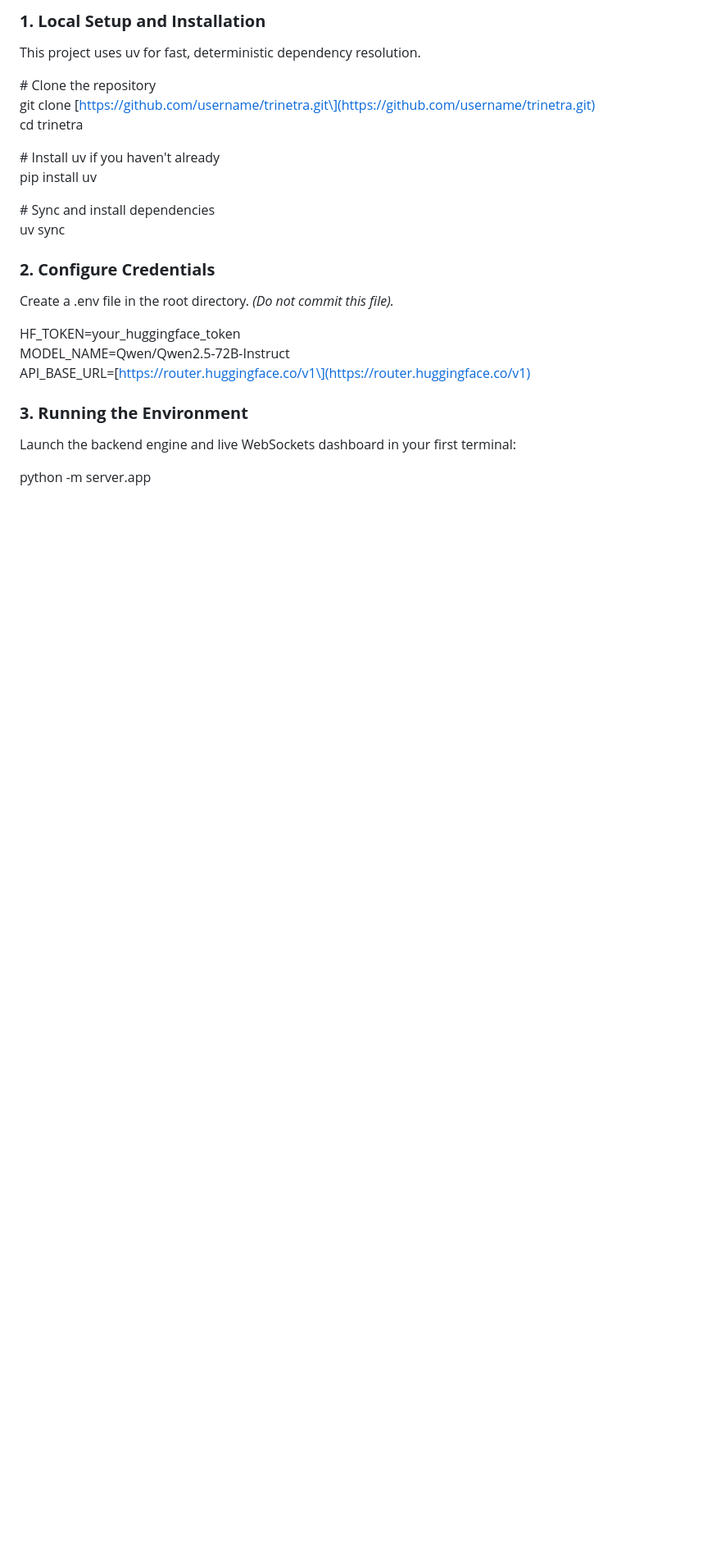
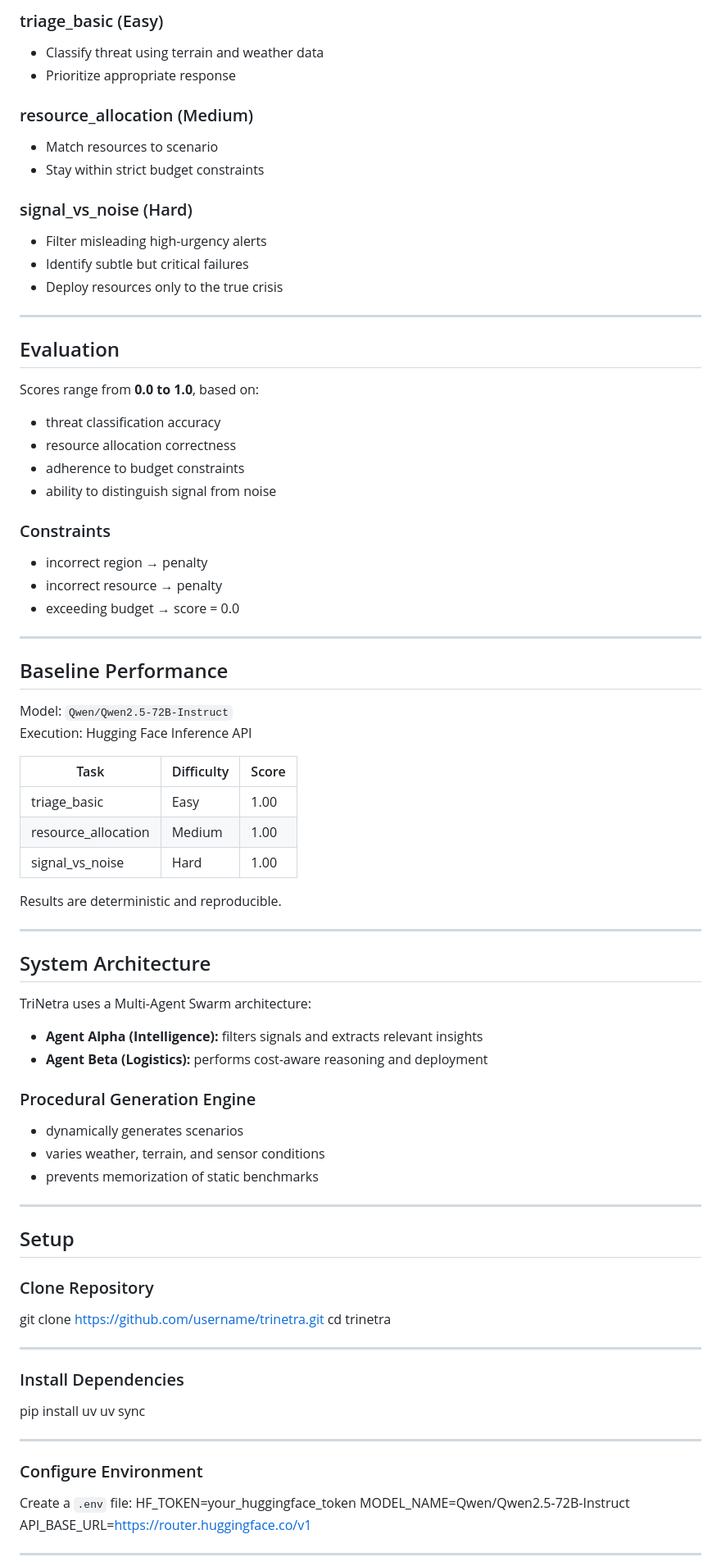
Before and after one commit to Anushka130126/TriNetra-Disaster-Ops, a Markdown page: README.md, the part around one of its changes. Shown at 82% size. Drawn GitHub-style; blank space fills up the shorter version.

```diff
--- a/README.md
+++ b/README.md
@@ -63,29 +69,89 @@ The environment relies on a Procedural Generation Engine to synthesize variables
 
-### **1\. Local Setup and Installation**
+### triage_basic (Easy)
+- Classify threat using terrain and weather data
+- Prioritize appropriate response
 
-This project uses uv for fast, deterministic dependency resolution.
+### resource_allocation (Medium)
+- Match resources to scenario
+- Stay within strict budget constraints
 
-\# Clone the repository
-git clone \[https://github.com/username/trinetra.git\](https://github.com/username/trinetra.git)
+### signal_vs_noise (Hard)
+- Filter misleading high-urgency alerts
+- Identify subtle but critical failures
+- Deploy resources only to the true crisis
+
+---
+
+## Evaluation
+
+Scores range from **0.0 to 1.0**, based on:
+
+- threat classification accuracy
+- resource allocation correctness
+- adherence to budget constraints
+- ability to distinguish signal from noise
+
+### Constraints
+
+- incorrect region → penalty
+- incorrect resource → penalty
+- exceeding budget → score = 0.0
+
+---
+
+## Baseline Performance
+
+Model: `Qwen/Qwen2.5-72B-Instruct`
+Execution: Hugging Face Inference API
+
+| Task | Difficulty | Score |
+|------|-----------|------|
+| triage_basic | Easy | 1.00 |
+| resource_allocation | Medium | 1.00 |
+| signal_vs_noise | Hard | 1.00 |
+
+Results are deterministic and reproducible.
+
+---
+
+## System Architecture
+
+TriNetra uses a Multi-Agent Swarm architecture:
+
+- **Agent Alpha (Intelligence):** filters signals and extracts relevant insights
+- **Agent Beta (Logistics):** performs cost-aware reasoning and deployment
+
+### Procedural Generation Engine
+
+- dynamically generates scenarios
+- varies weather, terrain, and sensor conditions
+- prevents memorization of static benchmarks
+
+---
+
+## Setup
+
+### Clone Repository
+git clone https://github.com/username/trinetra.git
 cd trinetra
 
-\# Install uv if you haven't already
+
+---
+
+### Install Dependencies
 pip install uv
-
-\# Sync and install dependencies
 uv sync
 
-### **2\. Configure Credentials**
 
-Create a .env file in the root directory. *(Do not commit this file).*
+---
 
-HF\_TOKEN=your\_huggingface\_token
-MODEL\_NAME=Qwen/Qwen2.5-72B-Instruct
-API\_BASE\_URL=\[https://router.huggingface.co/v1\](https://router.huggingface.co/v1)
+### Configure Environment
 
-### **3\. Running the Environment**
+Create a `.env` file:
+HF_TOKEN=your_huggingface_token
+MODEL_NAME=Qwen/Qwen2.5-72B-Instruct
+API_BASE_URL=https://router.huggingface.co/v1
 
-Launch the backend engine and live WebSockets dashboard in your first terminal:
 
-python \-m server.app
+---
 
```
Also changed, not shown: other parts of README.md (+109 -49 lines).
